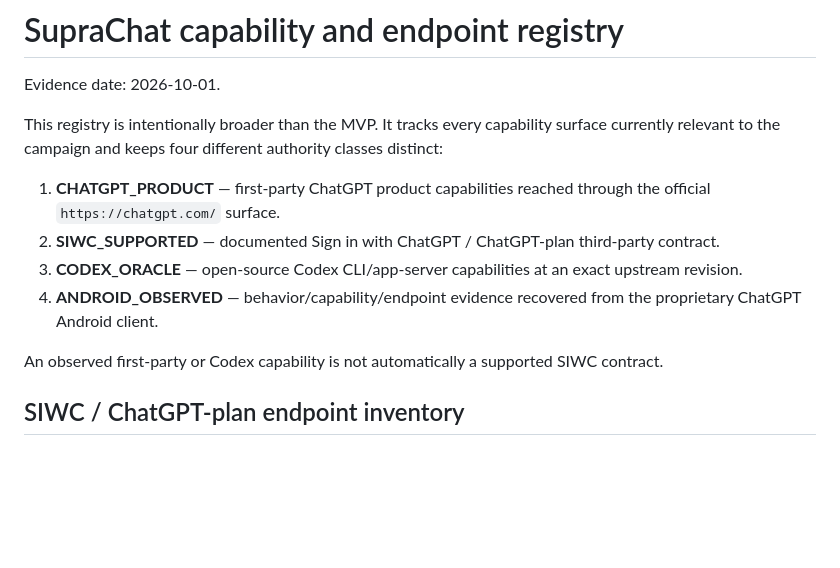
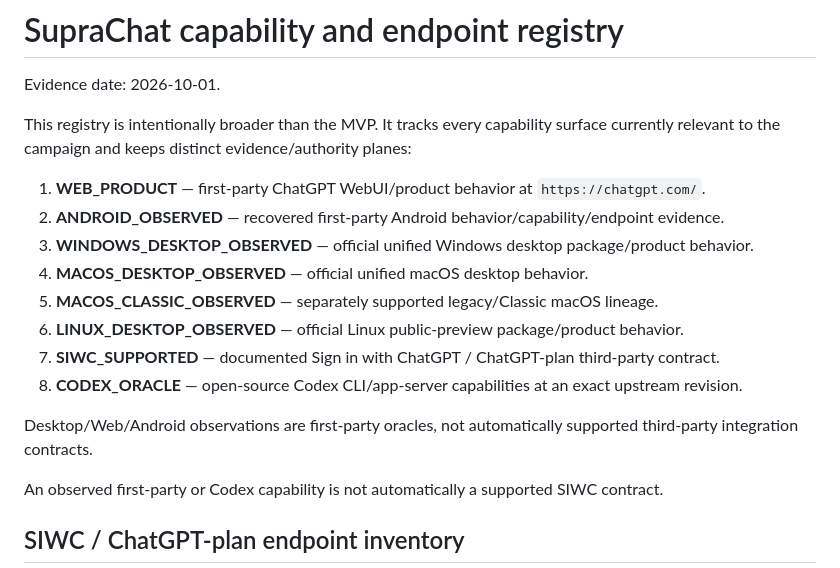
Before and after one commit to SemperSupra/suprachat, a Markdown page: CAPABILITIES.md, the part around one of its changes. GitHub-like rendering; blank space fills up the shorter version.

```diff
--- a/CAPABILITIES.md
+++ b/CAPABILITIES.md
@@ -2,12 +2,18 @@
 
 Evidence date: 2026-10-01.
 
-This registry is intentionally broader than the MVP. It tracks every capability surface currently relevant to the campaign and keeps four different authority classes distinct:
+This registry is intentionally broader than the MVP. It tracks every capability surface currently relevant to the campaign and keeps distinct evidence/authority planes:
 
-1. **CHATGPT_PRODUCT** — first-party ChatGPT product capabilities reached through the official `https://chatgpt.com/` surface.
-2. **SIWC_SUPPORTED** — documented Sign in with ChatGPT / ChatGPT-plan third-party contract.
-3. **CODEX_ORACLE** — open-source Codex CLI/app-server capabilities at an exact upstream revision.
-4. **ANDROID_OBSERVED** — behavior/capability/endpoint evidence recovered from the proprietary ChatGPT Android client.
+1. **WEB_PRODUCT** — first-party ChatGPT WebUI/product behavior at `https://chatgpt.com/`.
+2. **ANDROID_OBSERVED** — recovered first-party Android behavior/capability/endpoint evidence.
+3. **WINDOWS_DESKTOP_OBSERVED** — official unified Windows desktop package/product behavior.
+4. **MACOS_DESKTOP_OBSERVED** — official unified macOS desktop behavior.
+5. **MACOS_CLASSIC_OBSERVED** — separately supported legacy/Classic macOS lineage.
+6. **LINUX_DESKTOP_OBSERVED** — official Linux public-preview package/product behavior.
+7. **SIWC_SUPPORTED** — documented Sign in with ChatGPT / ChatGPT-plan third-party contract.
+8. **CODEX_ORACLE** — open-source Codex CLI/app-server capabilities at an exact upstream revision.
+
+Desktop/Web/Android observations are first-party oracles, not automatically supported third-party integration contracts.
 
 An observed first-party or Codex capability is not automatically a supported SIWC contract.
 
```
Also changed, not shown: other parts of CAPABILITIES.md (+48 -0 lines).
